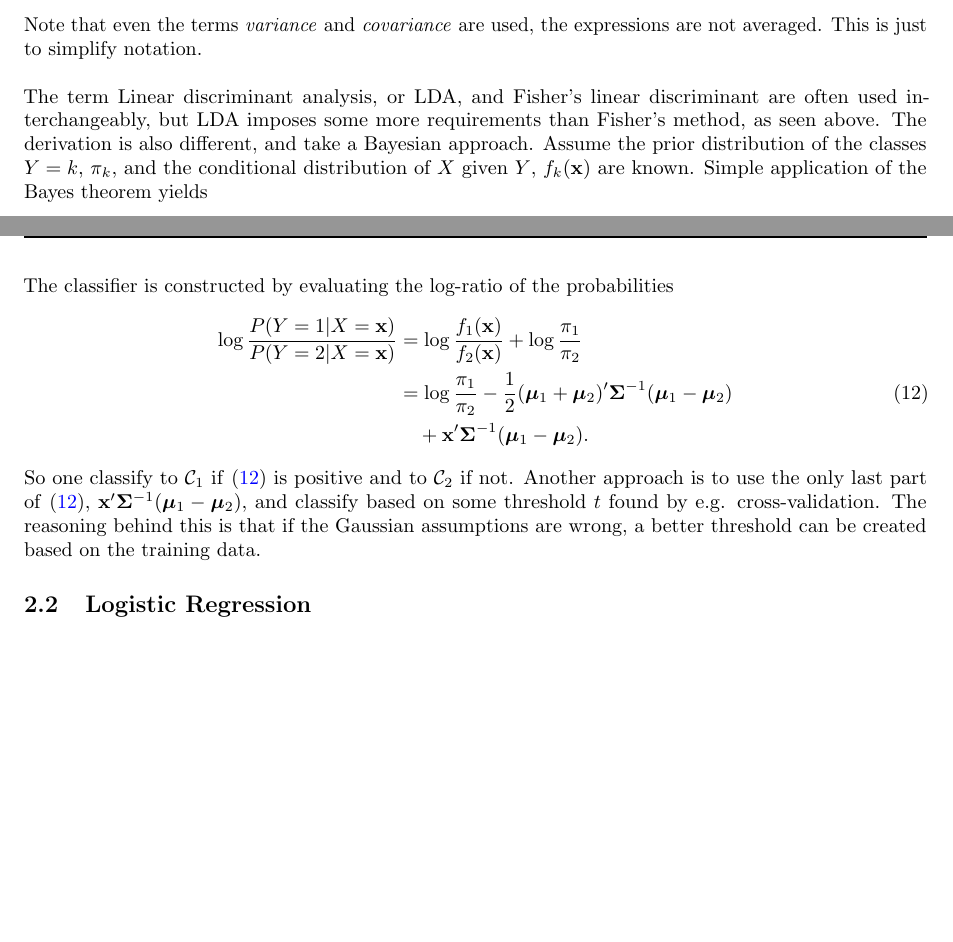
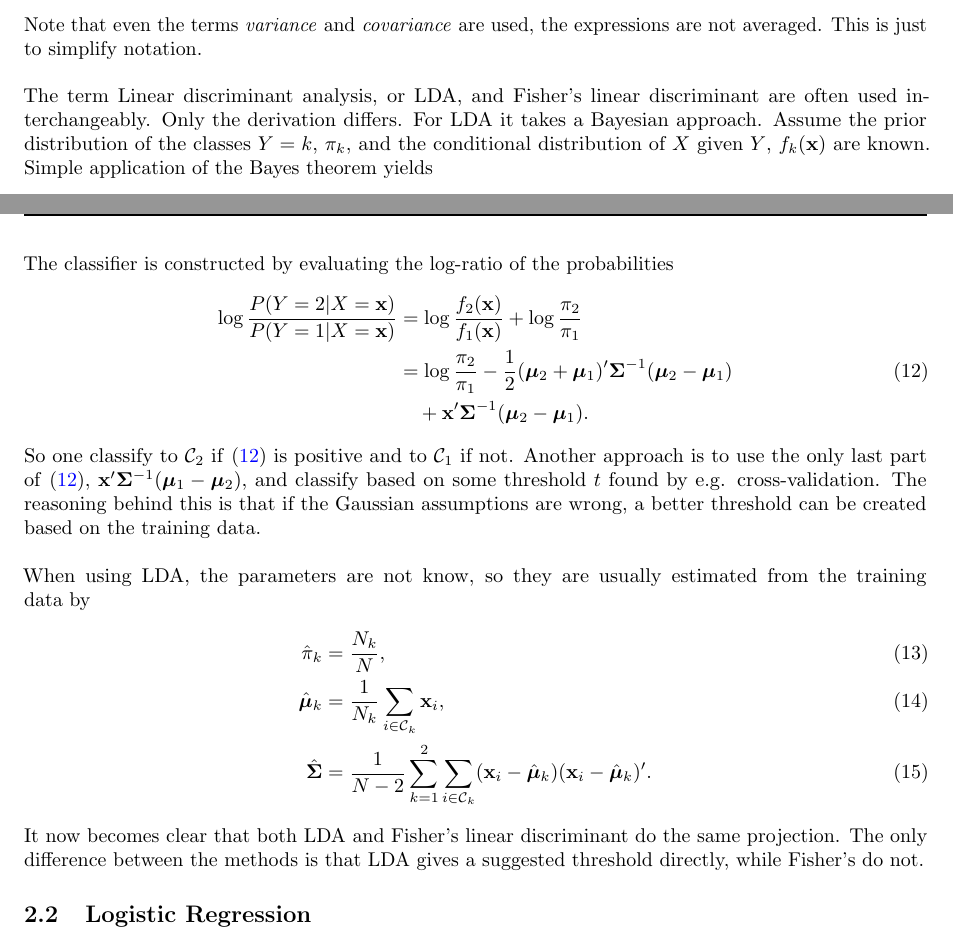
Before and after one commit to havakv/Project, a LaTeX document (latex/project.tex): two parts of pages 2 and 3 of 4, joined at a grey line, cut so that both start at the same text. Compiled offline with pdfLaTeX.

Commit message:
more proj

```diff
--- a/latex/project.tex
+++ b/latex/project.tex
@@ -147,7 +147,7 @@ From \eqref{eq:SB}, it follows that that $(\bm{\mu}_2 - \bm{\mu}_1)$ is proporti
 \end{align}
 Note that even the terms \textit{variance} and \textit{covariance} are used, the expressions are not averaged. This is just to simplify notation. \\
 \\
-The term Linear discriminant analysis, or LDA, and Fisher's linear discriminant are often used interchangeably, but LDA imposes some more requirements than Fisher's method, as seen above. The derivation is also different, and take a Bayesian approach. Assume the prior distribution of the classes $Y=k$, $\pi_k$, and the conditional distribution of $X$ given $Y$, $f_k(\mathbf{x})$ are known. Simple application of the Bayes theorem yields
+The term Linear discriminant analysis, or LDA, and Fisher's linear discriminant are often used interchangeably. Only the derivation differs. For LDA it takes a Bayesian approach. Assume the prior distribution of the classes $Y=k$, $\pi_k$, and the conditional distribution of $X$ given $Y$, $f_k(\mathbf{x})$ are known. Simple application of the Bayes theorem yields
 \begin{align}
   P(Y=k|X=\mathbf{x}) = \frac{f_k(\mathbf{x}) \pi_k}{\sum^{K}_{i=1} f_i(\mathbf{x})\pi_i} .
 \end{align}
@@ -163,12 +163,21 @@ is the best classifier possible. \eqref{eq:bayesian} is referred to as the Bayes
 The classifier is constructed by evaluating the log-ratio of the probabilities
 \begin{align}
   \label{eq:lda}
-  \log{\frac{P(Y=1|X=\mathbf{x})}{P(Y=2|X=\mathbf{x})}} &= \log{\frac{f_1(\mathbf{x})}{f_2(\mathbf{x})} } + \log{\frac{\pi_1}{\pi_2} } \notag \ \\
-  &= \log{\frac{\pi_1}{\pi_2}} -\frac{1}{2} (\bm \mu_1+\bm \mu_2)' \bm{\Sigma}^{-1} (\bm \mu_1-\bm \mu_2) \\
-  & \quad + \mathbf{x}'\bm{\Sigma}^{-1} (\bm \mu_1-\bm \mu_2).
+  \log{\frac{P(Y=2|X=\mathbf{x})}{P(Y=1|X=\mathbf{x})}} &= \log{\frac{f_2(\mathbf{x})}{f_1(\mathbf{x})} } + \log{\frac{\pi_2}{\pi_1} } \notag \ \\
+  &= \log{\frac{\pi_2}{\pi_1}} -\frac{1}{2} (\bm \mu_2+\bm \mu_1)' \bm{\Sigma}^{-1} (\bm \mu_2-\bm \mu_1) \\
+  & \quad + \mathbf{x}'\bm{\Sigma}^{-1} (\bm \mu_2-\bm \mu_1).
   \notag \
 \end{align}
-So one classify to $\mathcal{C}_1$ if \eqref{eq:lda} is positive and to $\mathcal{C}_2$ if not. Another approach is to use the only last part of \eqref{eq:lda}, $\mathbf{x}'\bm{\Sigma}^{-1} (\bm \mu_1-\bm \mu_2)$, and classify based on some threshold $t$ found by e.g. cross-validation. The reasoning behind this is that if the Gaussian assumptions are wrong, a better threshold can be created based on the training data.
+So one classify to $\mathcal{C}_2$ if \eqref{eq:lda} is positive and to $\mathcal{C}_1$ if not. Another approach is to use the only last part of \eqref{eq:lda}, $\mathbf{x}'\bm{\Sigma}^{-1} (\bm \mu_1-\bm \mu_2)$, and classify based on some threshold $t$ found by e.g. cross-validation. The reasoning behind this is that if the Gaussian assumptions are wrong, a better threshold can be created based on the training data. \\
+\\
+When using LDA, the parameters are not know, so they are usually estimated from the training data by
+\begin{align}
+   \hat{\pi}_k &= \frac{N_k}{N},  \\
+   \hat{\bm \mu}_k &= \frac{1}{N_k} \sum_{i \in \mathcal{C}_k}\mathbf{x}_i, \\
+   \hat{\bm \Sigma} &= \frac{1}{N-2} \sum_{k = 1}^{2} \sum_{i \in \mathcal{C}_k}(\mathbf{x}_i - \hat{\bm{\mu}}_k)(\mathbf{x}_i - \hat{\bm{\mu}}_k)'.
+\end{align}
+It now becomes clear that both LDA and Fisher's linear discriminant do the same projection. The only difference between the methods is that LDA gives a suggested threshold directly, while Fisher's do not.
+
 
 
 %
```
